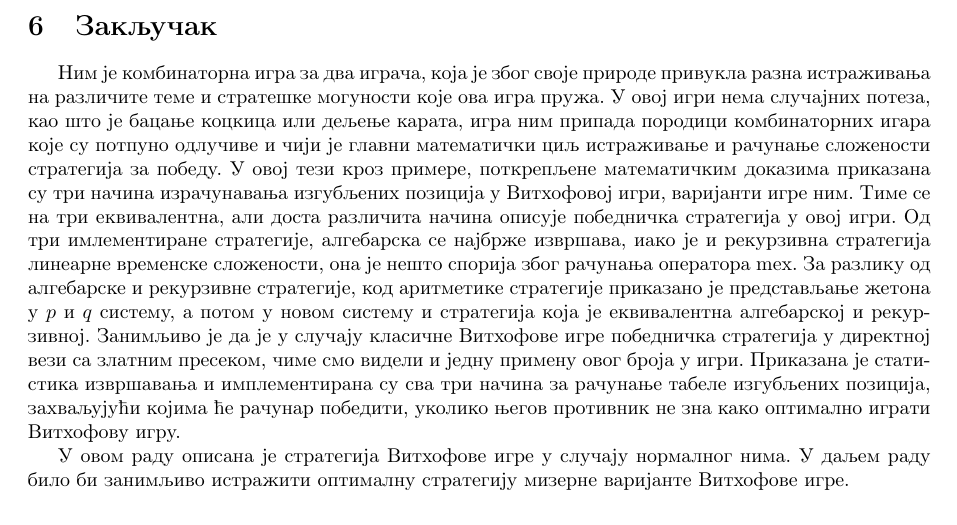
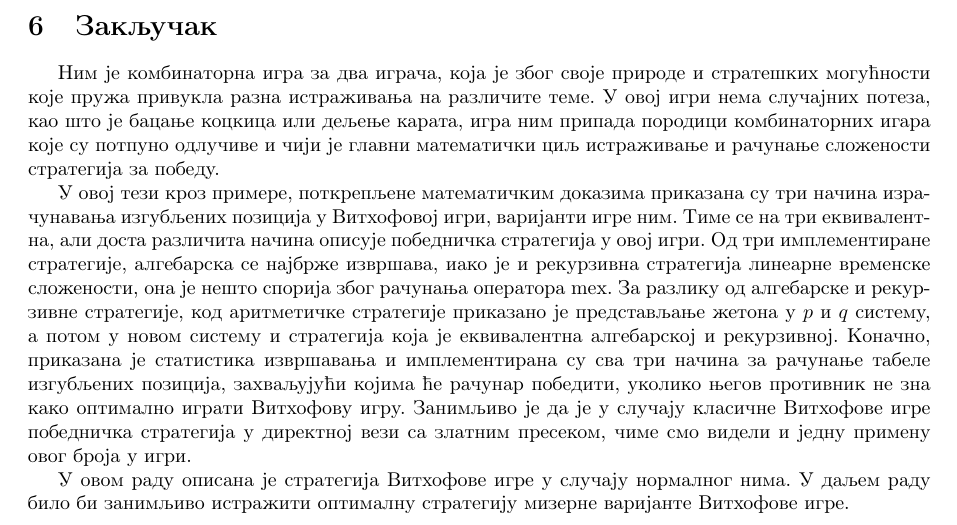
Before and after one commit to marijamijailovic/WythoffGame, a LaTeX document (igraNima.tex): part of page 31 of 32, cut so that both start at the same text. Compiled offline with pdfLaTeX.

Commit message:
manje izmene zakljucka

```diff
--- a/igraNima.tex
+++ b/igraNima.tex
@@ -1271,8 +1271,10 @@ $ 1<\alpha<2 $, јер због $ \beta^{-1} = (\alpha+a)^{-1} < \frac{1}{2 }$
 \section{Закључак}
 \label{sec:zakljucak}
 
-Ним је комбинаторна игра за два играча, која је због своје природе привукла разна истраживања на различите теме и стратешке могуности које ова игра пружа. У овој игри нема случајних потеза, као што је бацање коцкица или дељење карата, игра ним припада породици комбинаторних игара које су потпуно одлучиве и чији је главни математички циљ истраживање и рачунање сложености стратегија за победу.
-У овој тези кроз примере, поткрепљене математичким доказима приказана су три начина израчунавања изгубљених позиција у Витхофовој игри, варијанти игре ним. Тиме се на три еквивалентна, али доста различита начина описује победничка стратегија у овој игри. Од три имлементиране стратегије, алгебарска се најбрже извршава, иако је и рекурзивна стратегија линеарне временске сложености, она је нешто спорија због рачунања оператора $ \mex $. За разлику од алгебарске и рекурзивне стратегије, код аритметике стратегије приказано је представљање жетона у $ p $ и $ q $ систему, а потом у новом систему и стратегија која је еквивалентна алгебарској и рекурзивној. Занимљиво је да је у случају класичне Витхофове игре победничка стратегија у директној вези са златним пресеком, чиме смо видели и једну примену овог броја у игри. Приказана је статистика извршавања и имплементирана су сва три начина за рачунање табеле изгубљених позиција,  захваљујући којима ће рачунар победити, уколико његов противник не зна како оптимално играти Витхофову игру.
+Ним је комбинаторна игра за два играча, која je због своје природе и стратешких могућности које пружа привукла разна истраживања на различите теме. У овој игри нема случајних потеза, као што је бацање коцкица или дељење карата, игра ним припада породици комбинаторних игара које су потпуно одлучиве и чији је главни математички циљ истраживање и рачунање сложености стратегија за победу.
+
+У овој тези кроз примере, поткрепљене математичким доказима приказана су три начина израчунавања изгубљених позиција у Витхофовој игри, варијанти игре ним. Тиме се на три еквивалентна, али доста различита начина описује победничка стратегија у овој игри. Од три имплементиране стратегије, алгебарска се најбрже извршава, иако је и рекурзивна стратегија линеарне временске сложености, она је нешто спорија због рачунања оператора $ \mex $. За разлику од алгебарске и рекурзивне стратегије, код аритметичке стратегије приказано је представљање жетона у $ p $ и $ q $ систему, а потом у новом систему и стратегија која је еквивалентна алгебарској и рекурзивној. Коначно, приказана је статистика извршавања и имплементирана су сва три начина за рачунање табеле изгубљених позиција,  захваљујући којима ће рачунар победити, уколико његов противник не зна како оптимално играти Витхофову игру.
+Занимљиво је да је у случају класичне Витхофове игре победничка стратегија у директној вези са златним пресеком, чиме смо видели и једну примену овог броја у игри.
 
 У овом раду описана је стратегија Витхофове игре у случају нормалног нима. У даљем раду било би занимљиво истражити оптималну стратегију мизерне варијанте Витхофове игре.
 
```
Also changed, not shown: igraNima.pdf.
